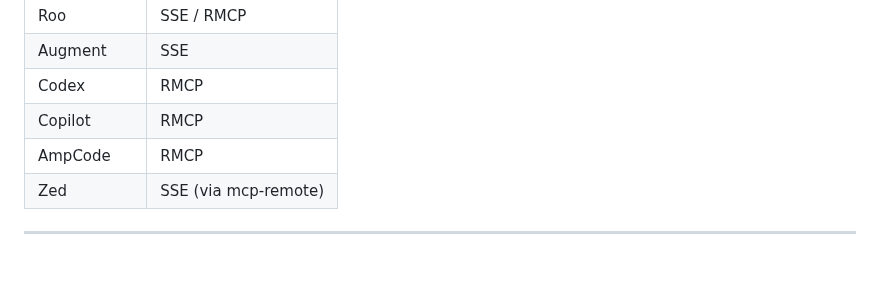
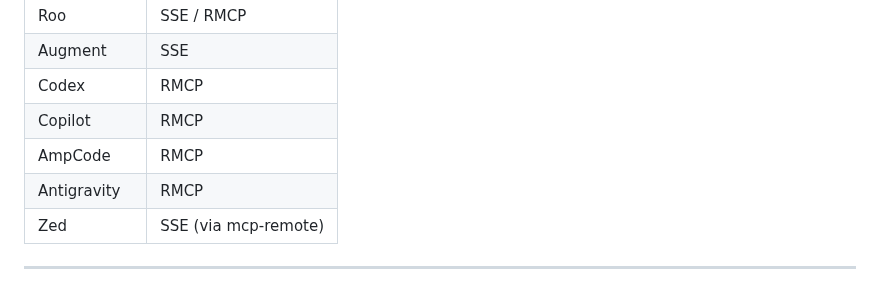
Before and after one commit to uptonking/power-context, a Markdown page: README.md, the part around the change. Rendered like a GitHub page.

```diff
--- a/README.md
+++ b/README.md
@@ -109,6 +109,7 @@ No complicated path setup - Context-Engine automatically handles the mapping bet
 | Codex | RMCP |
 | Copilot | RMCP |
 | AmpCode | RMCP |
+| Antigravity | RMCP |
 | Zed | SSE (via mcp-remote) |
 
 ---
```
